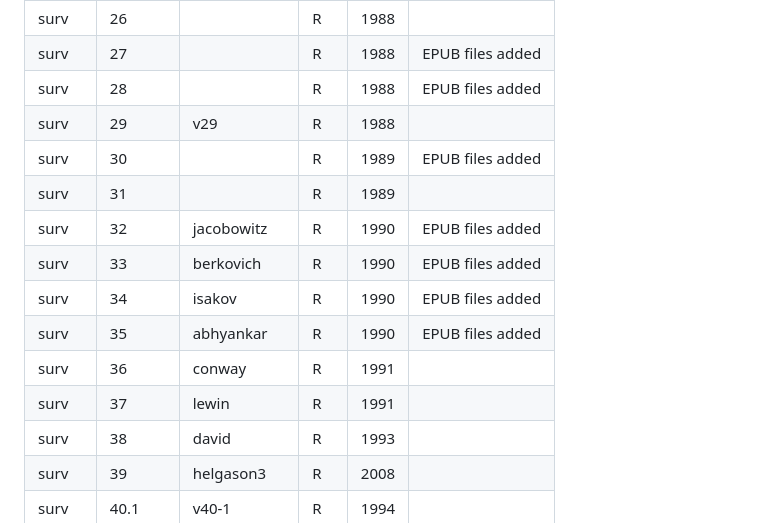
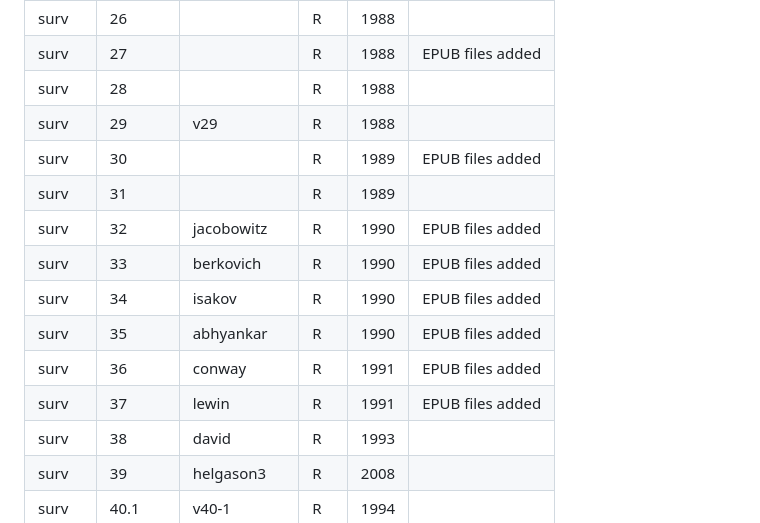
Before and after one commit to ntisn/surv-test, a Markdown page: README.md, the part around the change. Drawn GitHub-style.

Commit message:
Update README.md 2

```diff
--- a/README.md
+++ b/README.md
@@ -36,7 +36,7 @@ In the src column, R = rekeyed; O = original source files
 | surv   |     25 | v25        |   R | 1988 | EPUB files added |
 | surv   |     26 |            |   R | 1988 |  |
 | surv   |     27 |            |   R | 1988 | EPUB files added |
-| surv   |     28 |            |   R | 1988 | EPUB files added |
+| surv   |     28 |            |   R | 1988 |  |
 | surv   |     29 | v29        |   R | 1988 |  |
 | surv   |     30 |            |   R | 1989 | EPUB files added |
 | surv   |     31 |            |   R | 1989 |  |
@@ -44,8 +44,8 @@ In the src column, R = rekeyed; O = original source files
 | surv   |     33 | berkovich  |   R | 1990 | EPUB files added |
 | surv   |     34 | isakov     |   R | 1990 | EPUB files added |
 | surv   |     35 | abhyankar  |   R | 1990 | EPUB files added |
-| surv   |     36 | conway     |   R | 1991 |  |
-| surv   |     37 | lewin      |   R | 1991 |  |
+| surv   |     36 | conway     |   R | 1991 | EPUB files added |
+| surv   |     37 | lewin      |   R | 1991 | EPUB files added |
 | surv   |     38 | david      |   R | 1993 |  |
 | surv   |     39 | helgason3  |   R | 2008 |  |
 | surv   |   40.1 | v40-1      |   R | 1994 |  |
```
